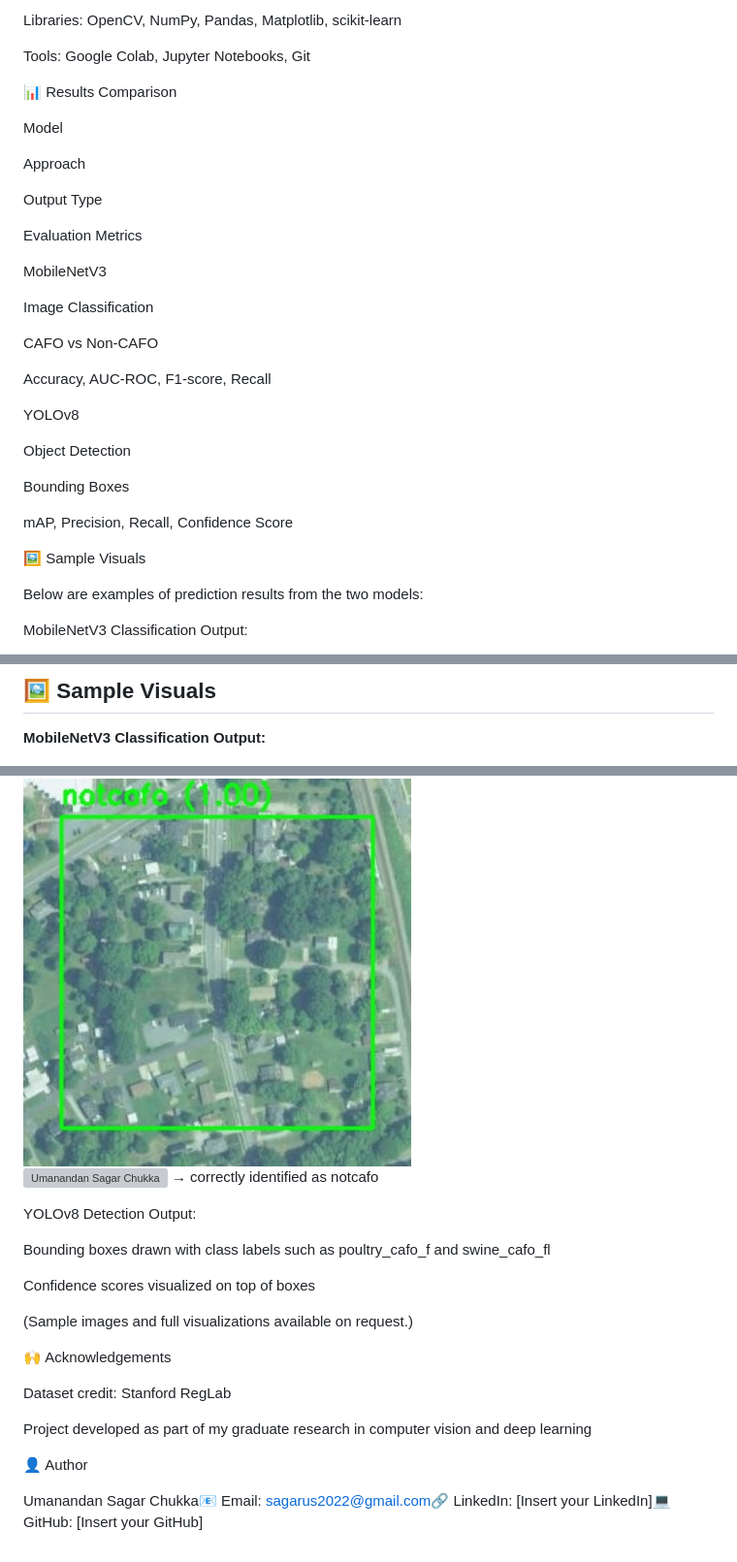
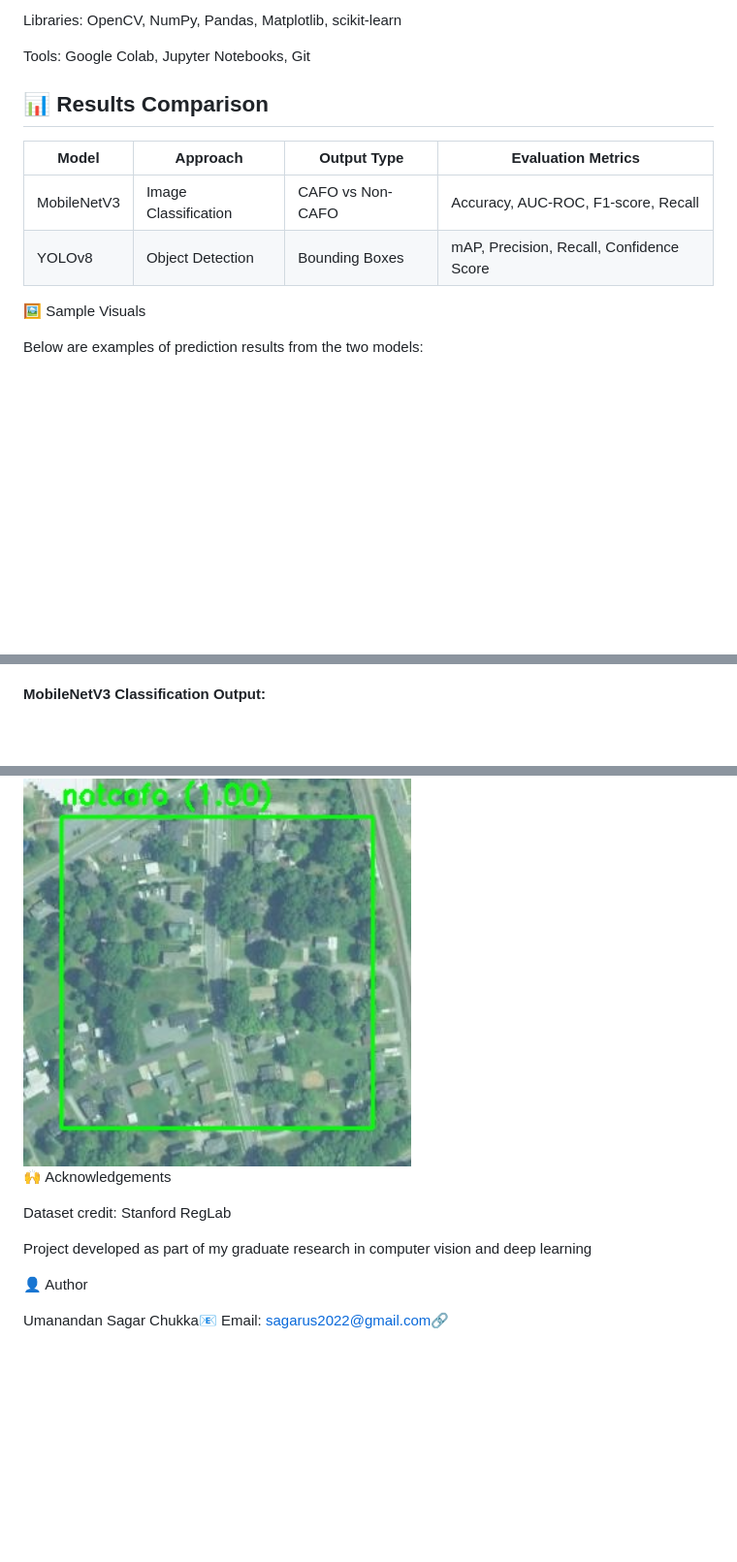
Before and after one commit to cusagar/Project-Portfolio, a Markdown page: CAFO-Detection/README.md, 3 parts joined by grey strips. Shown at 97% size. Drawn GitHub-style; blank space fills up the shorter version; grey boxes are pictures that could not be loaded.

Commit message:
Fix: add visuals and improve results table formatting

```diff
--- a/CAFO-Detection/README.md
+++ b/CAFO-Detection/README.md
@@ -94,31 +94,12 @@ Libraries: OpenCV, NumPy, Pandas, Matplotlib, scikit-learn
 
 Tools: Google Colab, Jupyter Notebooks, Git
 
-📊 Results Comparison
+## 📊 Results Comparison
 
-Model
-
-Approach
-
-Output Type
-
-Evaluation Metrics
-
-MobileNetV3
-
-Image Classification
-
-CAFO vs Non-CAFO
-
-Accuracy, AUC-ROC, F1-score, Recall
-
-YOLOv8
-
-Object Detection
-
-Bounding Boxes
-
-mAP, Precision, Recall, Confidence Score
+| Model       | Approach             | Output Type      | Evaluation Metrics                       |
+|-------------|----------------------|------------------|------------------------------------------|
+| MobileNetV3 | Image Classification | CAFO vs Non-CAFO | Accuracy, AUC-ROC, F1-score, Recall      |
+| YOLOv8      | Object Detection     | Bounding Boxes   | mAP, Precision, Recall, Confidence Score |
 
 
 
@@ -126,5 +107,4 @@ mAP, Precision, Recall, Confidence Score
 
 Below are examples of prediction results from the two models:
 
-MobileNetV3 Classification Output:
 
@@ -133,5 +111,4 @@ MobileNetV3 Classification Output:
 
-## 🖼️ Sample Visuals
 
 **MobileNetV3 Classification Output:**
 
@@ -142,15 +119,6 @@ MobileNetV3 Classification Output:
 <img src="https://github.com/cusagar/Project-Portfolio/blob/main/CAFO-Detection/north-carolina_catawba_6427_287_6_1_0_17_-70_13765.jpeg?raw=true" width="400" alt="YOLOv8 Detection">
 
 
-<img src="https://github.com/cusagar/Project-Portfolio/blob/main/north-carolina_carteret_19027_287_6_1_0_18_-492_13402.jpeg?raw=true" width="150" alt="Umanandan Sagar Chukka"> → correctly identified as notcafo
-
-YOLOv8 Detection Output:
-
-Bounding boxes drawn with class labels such as poultry_cafo_f and swine_cafo_fl
-
-Confidence scores visualized on top of boxes
-
-(Sample images and full visualizations available on request.)
 
 🙌 Acknowledgements
 
@@ -160,4 +128,4 @@ Project developed as part of my graduate research in computer vision and deep le
 
 👤 Author
 
-Umanandan Sagar Chukka📧 Email: sagarus2022@gmail.com🔗 LinkedIn: [Insert your LinkedIn]💻 GitHub: [Insert your GitHub]
+Umanandan Sagar Chukka📧 Email: sagarus2022@gmail.com🔗
```
Also changed, not shown: other parts of CAFO-Detection/README.md (+0 -2 lines).
